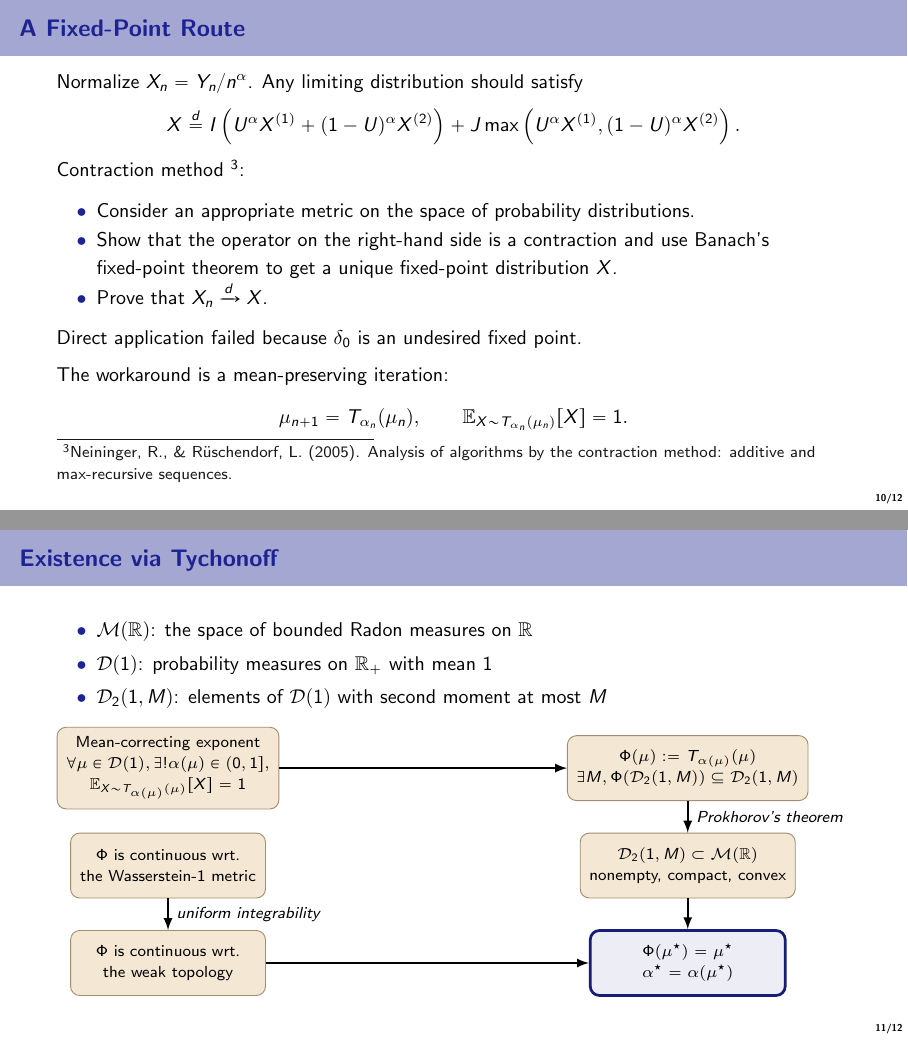
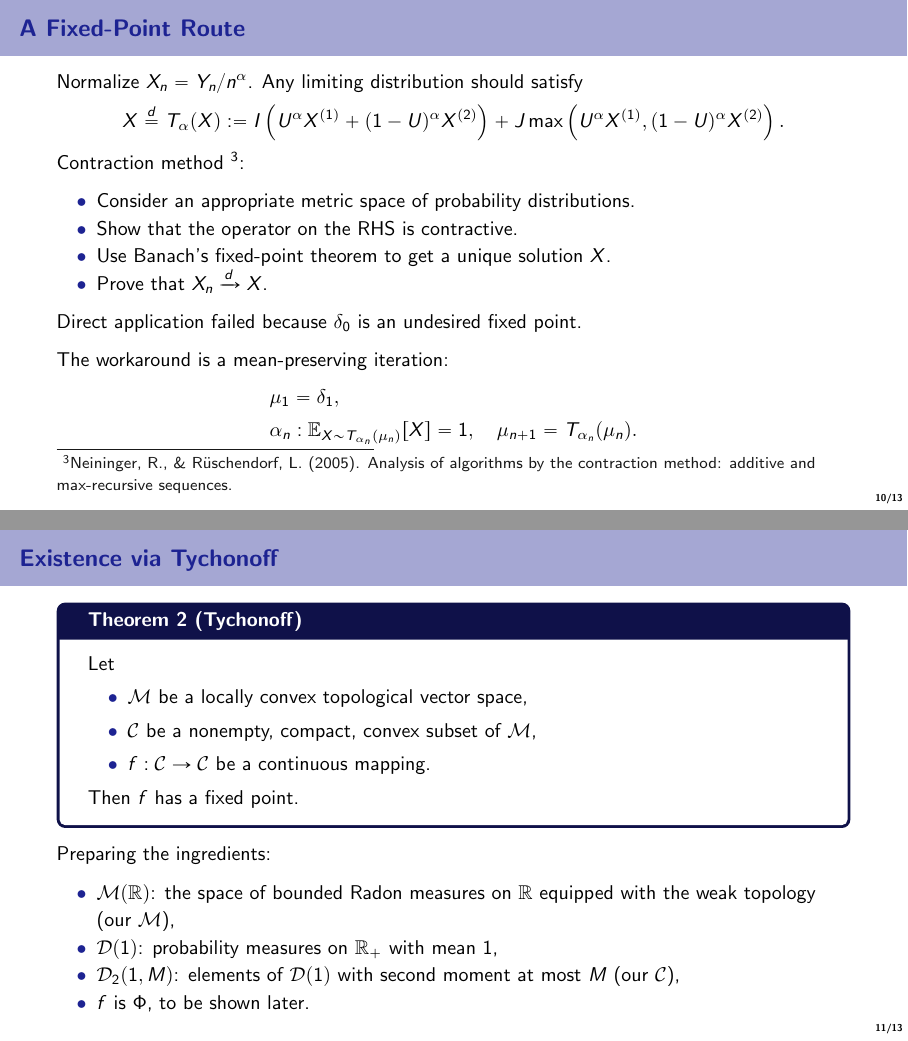
Before and after one commit to mintcd/m2-bezout-internship-slides, LaTeX slides (slides.tex, which reads sections/04-stochastic-outlook.tex, styles.sty): pages 26 and 31 of 32 before the commit and pages 26 and 28 of 34 after it, joined at a grey line. Compiled offline with pdfLaTeX.

Commit message:
Add Tychonoff's theorem

```diff
--- a/sections/04-stochastic-outlook.tex
+++ b/sections/04-stochastic-outlook.tex
@@ -29,34 +29,54 @@
   \[
     X
     \stackrel{d}{=}
-    I\left(U^\alpha X^{(1)}+(1-U)^\alpha X^{(2)}\right)
+    T_\alpha(X) := I\left(U^\alpha X^{(1)}+(1-U)^\alpha X^{(2)}\right)
     +
     J\max\left(U^\alpha X^{(1)},(1-U)^\alpha X^{(2)}\right).
   \]
   Contraction method \footnote{Neininger, R., \& Rüschendorf, L. (2005). Analysis of algorithms by the contraction method: additive and max-recursive sequences.}:
 
   \begin{itemize}
-    \item Consider an appropriate metric on the space of probability distributions.
-    \item Show that the operator on the right-hand side is a contraction and use Banach's fixed-point theorem to get a unique fixed-point distribution $X$.
+    \item Consider an appropriate metric space of probability distributions.
+    \item Show that the operator on the RHS is contractive.
+    \item Use Banach's fixed-point theorem to get a unique solution $X$.
     \item Prove that $X_n\xrightarrow{d} X$.
   \end{itemize}
 
   Direct application failed because $\delta_0$ is an undesired fixed point.
 
   The workaround is a mean-preserving iteration:
-  \[
-    \mu_{n+1}=T_{\alpha_n}(\mu_n),
-    \qquad
-    \EE_{X\sim T_{\alpha_n}(\mu_n)}[X]=1.
-  \]
+  \begin{align*}
+     & \mu_1 = \delta_1,                                                                    \\
+     & \alpha_n : \EE_{X\sim T_{\alpha_n}(\mu_n)}[X]=1,\quad \mu_{n+1}=T_{\alpha_n}(\mu_n).
+  \end{align*}
+
 \end{frame}
 
 \begin{frame}{Existence via Tychonoff}
-  \begin{itemize}
-    \item<1-> $\M(\RR)$: the space of bounded Radon measures on $\RR$
-    \item<1-> $\D(1)$: probability measures on $\RR_+$ with mean $1$
-    \item<2-> $\D_2(1,M)$: elements of $\D(1)$ with second moment at most $M$
-  \end{itemize}
+  \begin{mytheorem}[Tychonoff]
+    Let
+    \begin{itemize}
+      \item $\M$ be a locally convex topological vector space,
+      \item $\C$ be a nonempty, compact, convex subset of $\M$,
+      \item $f: \C \to \C$ be a continuous mapping.
+    \end{itemize}
+    Then $f$ has a fixed point.
+  \end{mytheorem}
+
+  % Unlike \only, \uncover reserves the same space on every overlay, keeping
+  % the theorem box at a fixed vertical position.
+  \uncover<2>{Preparing the ingredients:
+
+    \begin{itemize}
+      \item $\M(\RR)$: the space of bounded Radon measures on $\RR$ equipped with the weak topology (our $\M$),
+      \item $\D(1)$: probability measures on $\RR_+$ with mean $1$,
+      \item $\D_2(1,M)$: elements of $\D(1)$ with second moment at most $M$ (our $\C$),
+      \item $f$ is $\Phi$, to be shown later.
+    \end{itemize}}
+\end{frame}
+
+\begin{frame}{Existence via Tychonoff}
+
   \resizebox{\textwidth}{!}{%
     \centering
     \begin{tikzpicture}[
--- a/styles.sty
+++ b/styles.sty
@@ -84,6 +84,9 @@
 
 % Shared counter for all theorem-like environments
 \newcounter{mytheoremcounter}
+% A frame is typeset once per overlay; restore the counter before each pass so
+% the same theorem keeps the same number throughout the frame.
+\resetcounteronoverlays{mytheoremcounter}
 
 \newtcolorbox{mydefinition}[1][]{%
   enhanced,
```
Also changed, not shown: slides.pdf, sections/04-stochastic-outlook.tex (2 more changed lines).
